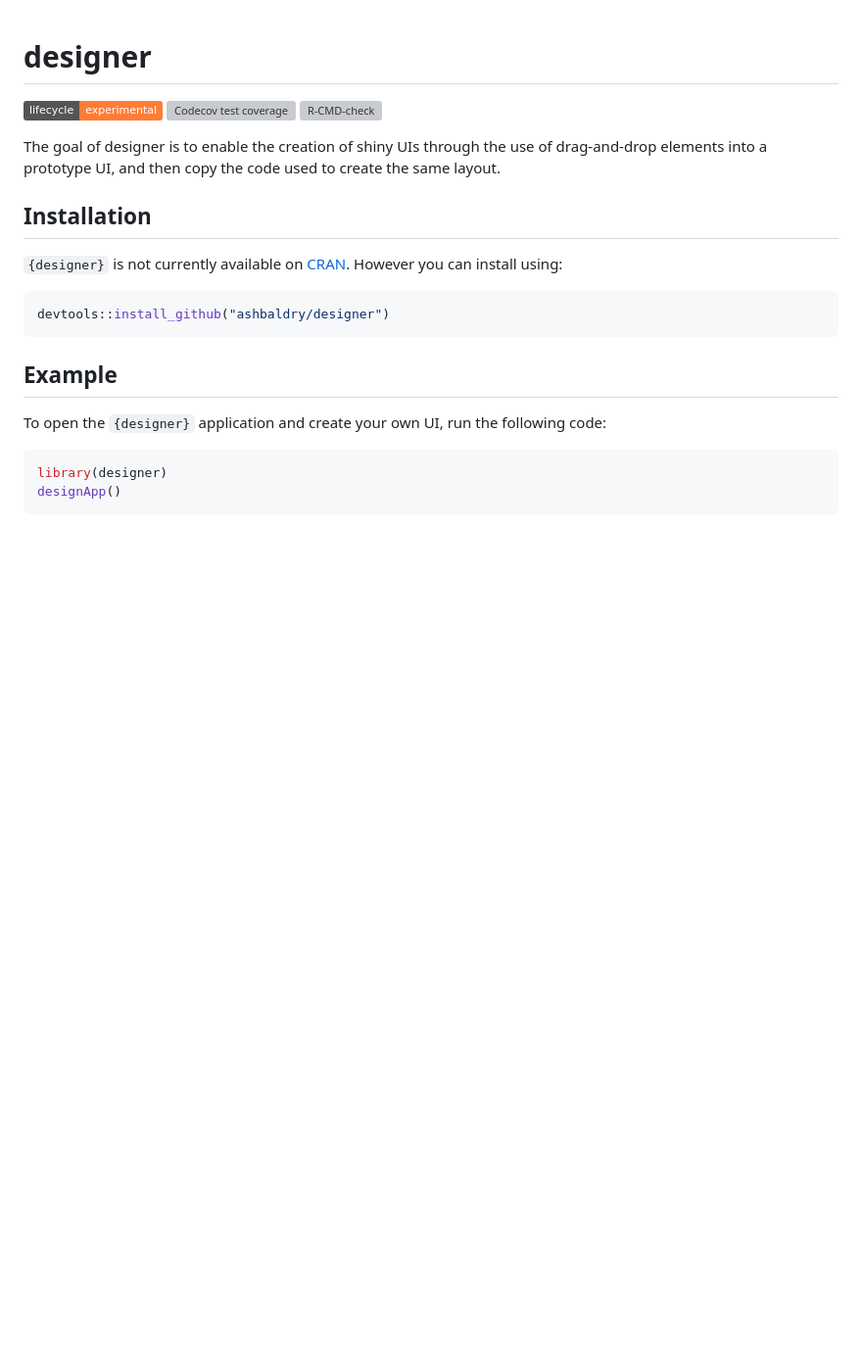
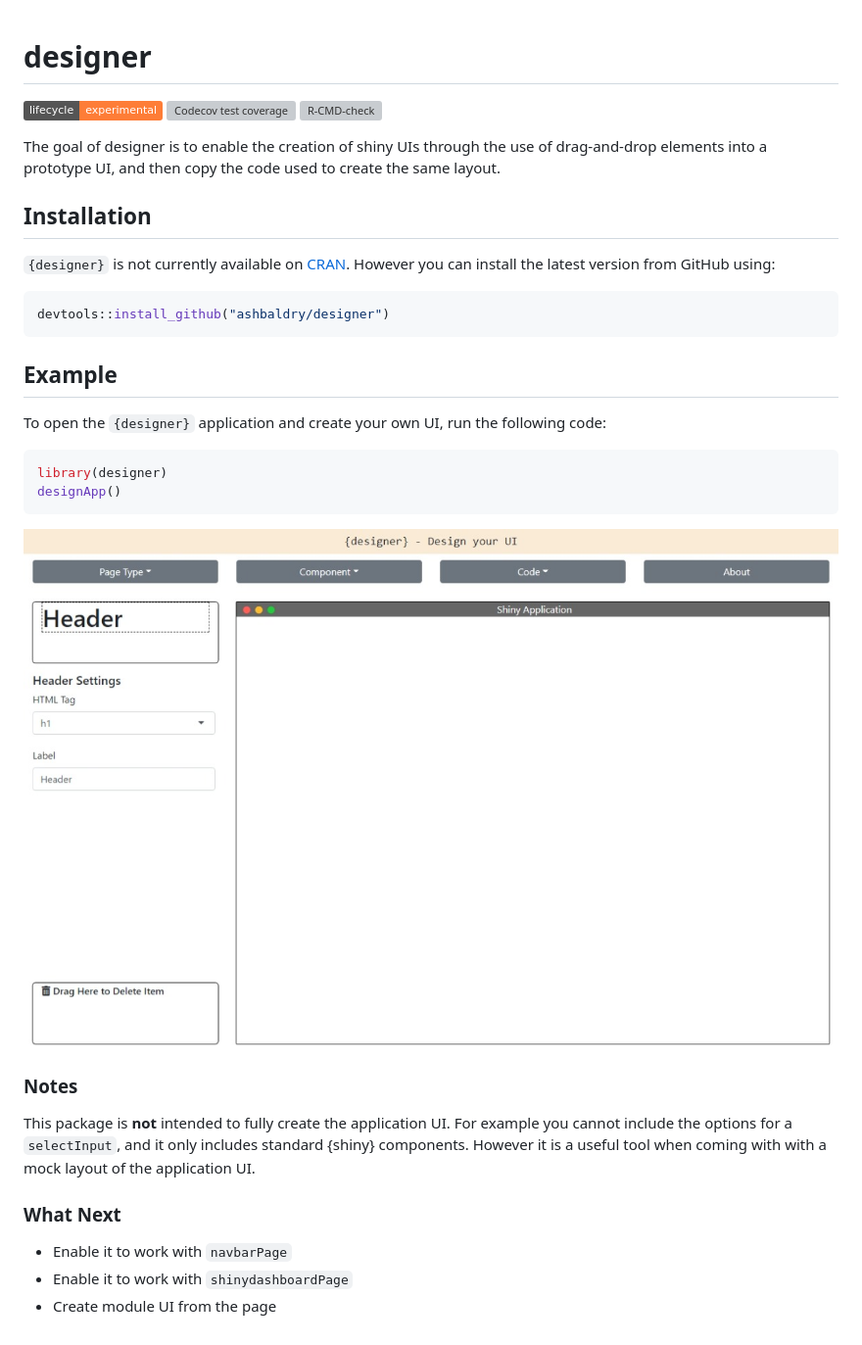
Before and after one commit to ashbaldry/designer, a Markdown page: README.md, the part around the change. Shown: that part at 98% size. GitHub-like rendering; pictures changed too: man/figures/example_app.jpeg (added); badges without logos; blank space fills up the shorter version; grey boxes are pictures that could not be loaded.

````diff
--- a/README.md
+++ b/README.md
@@ -11,7 +11,7 @@ The goal of designer is to enable the creation of shiny UIs through the use of d
 
 ## Installation
 
-`{designer}` is not currently available on [CRAN](https://CRAN.R-project.org). However you can install using:
+`{designer}` is not currently available on [CRAN](https://CRAN.R-project.org). However you can install the latest version from GitHub using:
 
 ``` r
 devtools::install_github("ashbaldry/designer")
@@ -25,3 +25,15 @@ To open the `{designer}` application and create your own UI, run the following c
 library(designer)
 designApp()
 ```
+
+![](man/figures/example_app.jpeg)
+
+### Notes
+
+This package is **not** intended to fully create the application UI. For example you cannot include the options for a `selectInput`, and it only includes standard {shiny} components. However it is a useful tool when coming with with a mock layout of the application UI.
+
+### What Next
+
+- Enable it to work with `navbarPage`
+- Enable it to work with `shinydashboardPage`
+- Create module UI from the page
````
